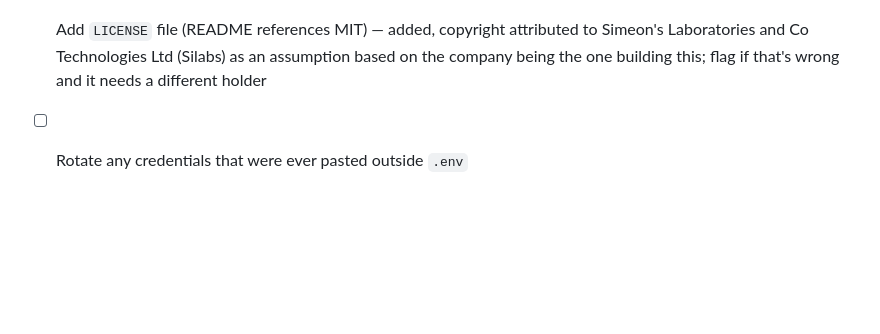
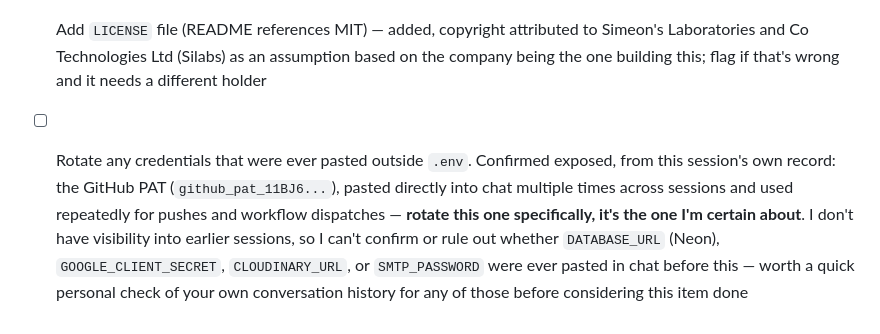
Before and after one commit to Simmyt3r/Quick-Fix, a Markdown page: TODO.md, the part around the change. Rendered like a GitHub page; blank space fills up the shorter version.

Commit message:
TODO.md: be precise about which exposed credential I can actually confirm
The credential-rotation item was vague ('any credentials that were ever
pasted outside .env'). I only have visibility into this session's own
record, where the GitHub PAT is confirmed repeatedly exposed and reused
-- I don't have access to whether DATABASE_URL, GOOGLE_CLIENT_SECRET,
CLOUDINARY_URL, or SMTP_PASSWORD were ever pasted in an earlier session.
Rewrote the item to say exactly that, rather than imply a confidence
about the other credentials I don't actually have.

```diff
--- a/TODO.md
+++ b/TODO.md
@@ -94,4 +94,4 @@ Tracking build-out of the marketplace described in `README.md`. Check items off
 - [x] `app/static/logo.png` — uploaded and wired into nav, footer, and favicon
 - [ ] Replace placeholder stats and testimonial on the landing page with real numbers before launch
 - [x] Add `LICENSE` file (README references MIT) — added, copyright attributed to Simeon's Laboratories and Co Technologies Ltd (Silabs) as an assumption based on the company being the one building this; flag if that's wrong and it needs a different holder
-- [ ] Rotate any credentials that were ever pasted outside `.env`
+- [ ] Rotate any credentials that were ever pasted outside `.env`. Confirmed exposed, from this session's own record: the GitHub PAT (`github_pat_11BJ6...`), pasted directly into chat multiple times across sessions and used repeatedly for pushes and workflow dispatches — **rotate this one specifically, it's the one I'm certain about**. I don't have visibility into earlier sessions, so I can't confirm or rule out whether `DATABASE_URL` (Neon), `GOOGLE_CLIENT_SECRET`, `CLOUDINARY_URL`, or `SMTP_PASSWORD` were ever pasted in chat before this — worth a quick personal check of your own conversation history for any of those before considering this item done
```
